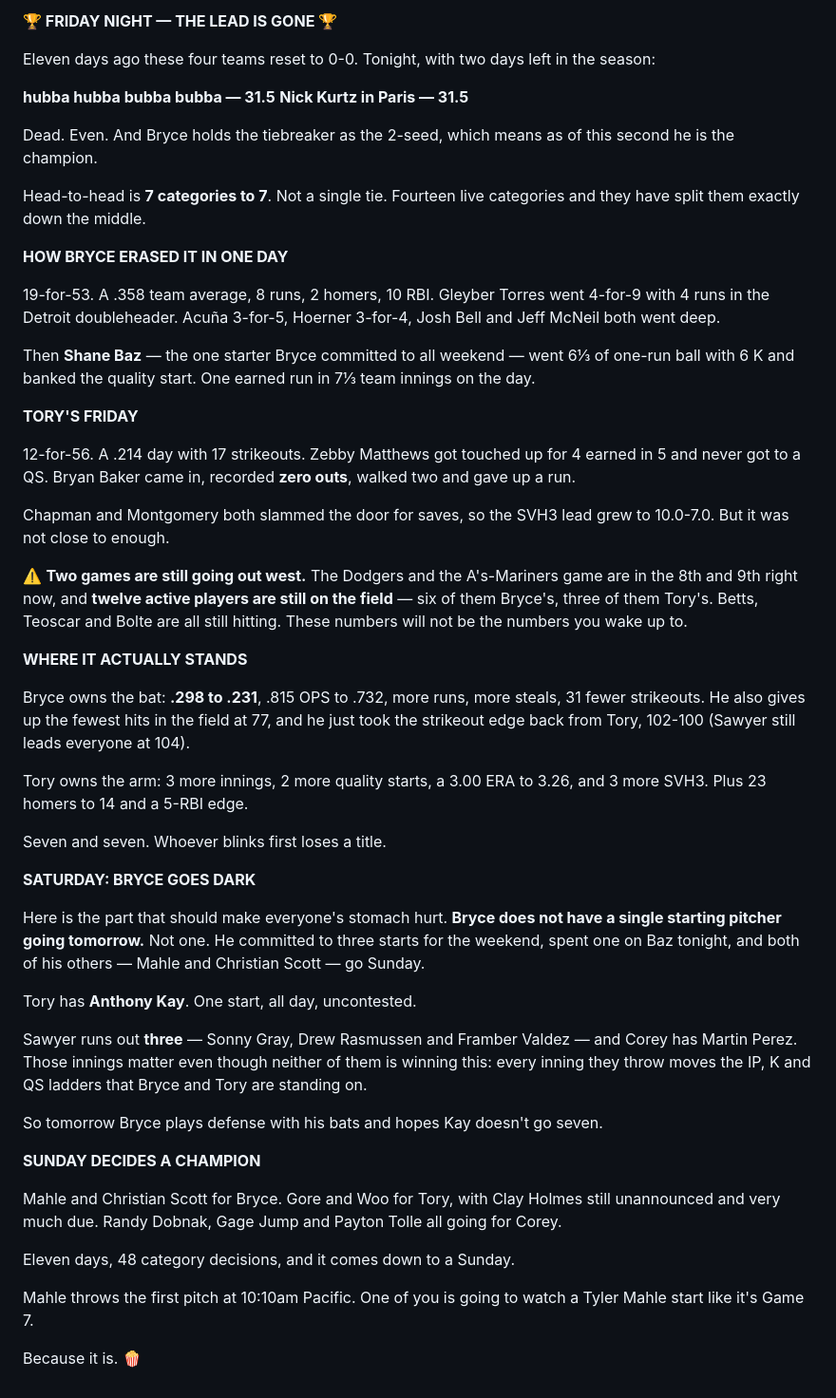
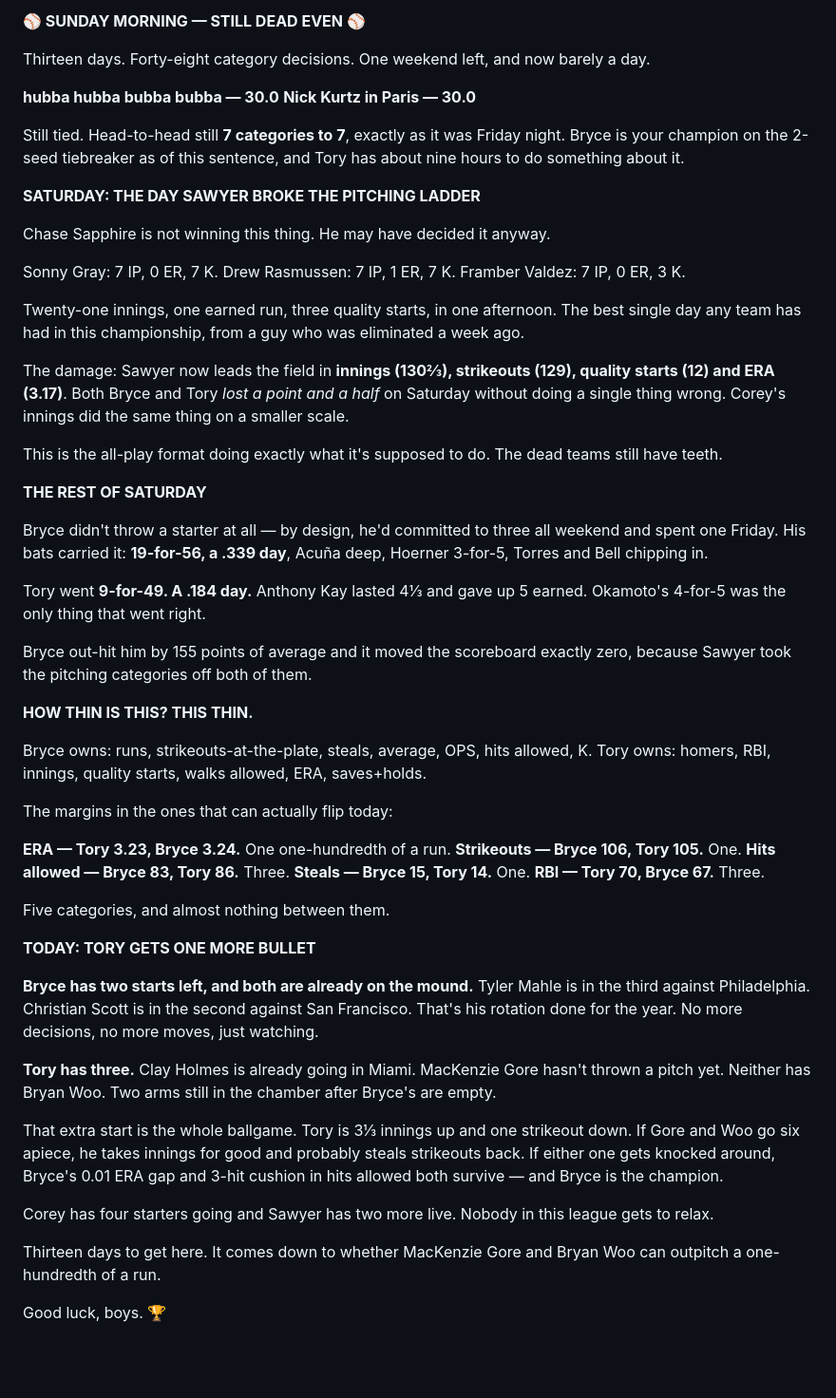
Before and after one commit to mattamick11/league-playoff-tracker, a Markdown page: recap.md, the part around the change. Shown at 95% size. GitHub-like rendering; blank space fills up the shorter version.

Commit message:
Sunday morning recap - still tied 30.0-30.0, final day

```diff
--- a/recap.md
+++ b/recap.md
@@ -1,52 +1,59 @@
-**🏆 FRIDAY NIGHT — THE LEAD IS GONE 🏆**
+**⚾ SUNDAY MORNING — STILL DEAD EVEN ⚾**
 
-Eleven days ago these four teams reset to 0-0. Tonight, with two days left in the season:
+Thirteen days. Forty-eight category decisions. One weekend left, and now barely a day.
 
-**hubba hubba bubba bubba — 31.5**
-**Nick Kurtz in Paris — 31.5**
+**hubba hubba bubba bubba — 30.0**
+**Nick Kurtz in Paris — 30.0**
 
-Dead. Even. And Bryce holds the tiebreaker as the 2-seed, which means as of this second he is the champion.
+Still tied. Head-to-head still **7 categories to 7**, exactly as it was Friday night. Bryce is your champion on the 2-seed tiebreaker as of this sentence, and Tory has about nine hours to do something about it.
 
-Head-to-head is **7 categories to 7**. Not a single tie. Fourteen live categories and they have split them exactly down the middle.
+**SATURDAY: THE DAY SAWYER BROKE THE PITCHING LADDER**
 
-**HOW BRYCE ERASED IT IN ONE DAY**
+Chase Sapphire is not winning this thing. He may have decided it anyway.
 
-19-for-53. A .358 team average, 8 runs, 2 homers, 10 RBI. Gleyber Torres went 4-for-9 with 4 runs in the Detroit doubleheader. Acuña 3-for-5, Hoerner 3-for-4, Josh Bell and Jeff McNeil both went deep.
+Sonny Gray: 7 IP, 0 ER, 7 K.
+Drew Rasmussen: 7 IP, 1 ER, 7 K.
+Framber Valdez: 7 IP, 0 ER, 3 K.
 
-Then **Shane Baz** — the one starter Bryce committed to all weekend — went 6⅓ of one-run ball with 6 K and banked the quality start. One earned run in 7⅓ team innings on the day.
+Twenty-one innings, one earned run, three quality starts, in one afternoon. The best single day any team has had in this championship, from a guy who was eliminated a week ago.
 
-**TORY'S FRIDAY**
+The damage: Sawyer now leads the field in **innings (130⅔), strikeouts (129), quality starts (12) and ERA (3.17)**. Both Bryce and Tory *lost a point and a half* on Saturday without doing a single thing wrong. Corey's innings did the same thing on a smaller scale.
 
-12-for-56. A .214 day with 17 strikeouts. Zebby Matthews got touched up for 4 earned in 5 and never got to a QS. Bryan Baker came in, recorded **zero outs**, walked two and gave up a run.
+This is the all-play format doing exactly what it's supposed to do. The dead teams still have teeth.
 
-Chapman and Montgomery both slammed the door for saves, so the SVH3 lead grew to 10.0-7.0. But it was not close to enough.
+**THE REST OF SATURDAY**
 
-⚠️ **Two games are still going out west.** The Dodgers and the A's-Mariners game are in the 8th and 9th right now, and **twelve active players are still on the field** — six of them Bryce's, three of them Tory's. Betts, Teoscar and Bolte are all still hitting. These numbers will not be the numbers you wake up to.
+Bryce didn't throw a starter at all — by design, he'd committed to three all weekend and spent one Friday. His bats carried it: **19-for-56, a .339 day**, Acuña deep, Hoerner 3-for-5, Torres and Bell chipping in.
 
-**WHERE IT ACTUALLY STANDS**
+Tory went **9-for-49. A .184 day.** Anthony Kay lasted 4⅓ and gave up 5 earned. Okamoto's 4-for-5 was the only thing that went right.
 
-Bryce owns the bat: **.298 to .231**, .815 OPS to .732, more runs, more steals, 31 fewer strikeouts. He also gives up the fewest hits in the field at 77, and he just took the strikeout edge back from Tory, 102-100 (Sawyer still leads everyone at 104).
+Bryce out-hit him by 155 points of average and it moved the scoreboard exactly zero, because Sawyer took the pitching categories off both of them.
 
-Tory owns the arm: 3 more innings, 2 more quality starts, a 3.00 ERA to 3.26, and 3 more SVH3. Plus 23 homers to 14 and a 5-RBI edge.
+**HOW THIN IS THIS? THIS THIN.**
 
-Seven and seven. Whoever blinks first loses a title.
+Bryce owns: runs, strikeouts-at-the-plate, steals, average, OPS, hits allowed, K.
+Tory owns: homers, RBI, innings, quality starts, walks allowed, ERA, saves+holds.
 
-**SATURDAY: BRYCE GOES DARK**
+The margins in the ones that can actually flip today:
 
-Here is the part that should make everyone's stomach hurt. **Bryce does not have a single starting pitcher going tomorrow.** Not one. He committed to three starts for the weekend, spent one on Baz tonight, and both of his others — Mahle and Christian Scott — go Sunday.
+**ERA — Tory 3.23, Bryce 3.24.** One one-hundredth of a run.
+**Strikeouts — Bryce 106, Tory 105.** One.
+**Hits allowed — Bryce 83, Tory 86.** Three.
+**Steals — Bryce 15, Tory 14.** One.
+**RBI — Tory 70, Bryce 67.** Three.
 
-Tory has **Anthony Kay**. One start, all day, uncontested.
+Five categories, and almost nothing between them.
 
-Sawyer runs out **three** — Sonny Gray, Drew Rasmussen and Framber Valdez — and Corey has Martin Perez. Those innings matter even though neither of them is winning this: every inning they throw moves the IP, K and QS ladders that Bryce and Tory are standing on.
+**TODAY: TORY GETS ONE MORE BULLET**
 
-So tomorrow Bryce plays defense with his bats and hopes Kay doesn't go seven.
+**Bryce has two starts left, and both are already on the mound.** Tyler Mahle is in the third against Philadelphia. Christian Scott is in the second against San Francisco. That's his rotation done for the year. No more decisions, no more moves, just watching.
 
-**SUNDAY DECIDES A CHAMPION**
+**Tory has three.** Clay Holmes is already going in Miami. MacKenzie Gore hasn't thrown a pitch yet. Neither has Bryan Woo. Two arms still in the chamber after Bryce's are empty.
 
-Mahle and Christian Scott for Bryce. Gore and Woo for Tory, with Clay Holmes still unannounced and very much due. Randy Dobnak, Gage Jump and Payton Tolle all going for Corey.
+That extra start is the whole ballgame. Tory is 3⅓ innings up and one strikeout down. If Gore and Woo go six apiece, he takes innings for good and probably steals strikeouts back. If either one gets knocked around, Bryce's 0.01 ERA gap and 3-hit cushion in hits allowed both survive — and Bryce is the champion.
 
-Eleven days, 48 category decisions, and it comes down to a Sunday.
+Corey has four starters going and Sawyer has two more live. Nobody in this league gets to relax.
 
-Mahle throws the first pitch at 10:10am Pacific. One of you is going to watch a Tyler Mahle start like it's Game 7.
+Thirteen days to get here. It comes down to whether MacKenzie Gore and Bryan Woo can outpitch a one-hundredth of a run.
 
-Because it is. 🍿
+Good luck, boys. 🏆
```
